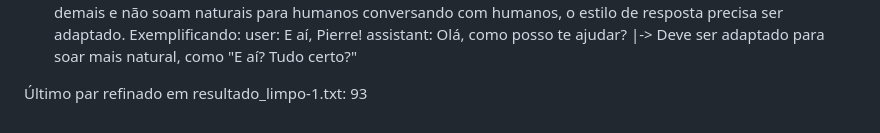
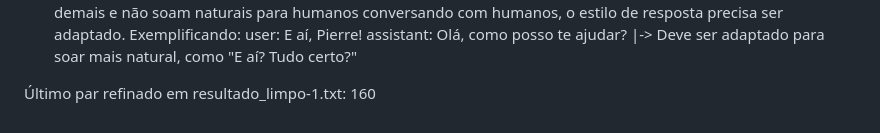
Before and after one commit to Fabriciofkt157/Analise-e-Refinamento-de-LLMs, a Markdown page: README.md, the part around the change. GitHub-like rendering.

```diff
--- a/README.md
+++ b/README.md
@@ -25,4 +25,4 @@ Um conjunto de pares user -> assistant foram formulados a partir dos resultados
     assistant: Olá, como posso te ajudar?
       |-> Deve ser adaptado para soar mais natural, como "E aí? Tudo certo?"
 
-Último par refinado em resultado_limpo-1.txt: 93
+Último par refinado em resultado_limpo-1.txt: 160
```
